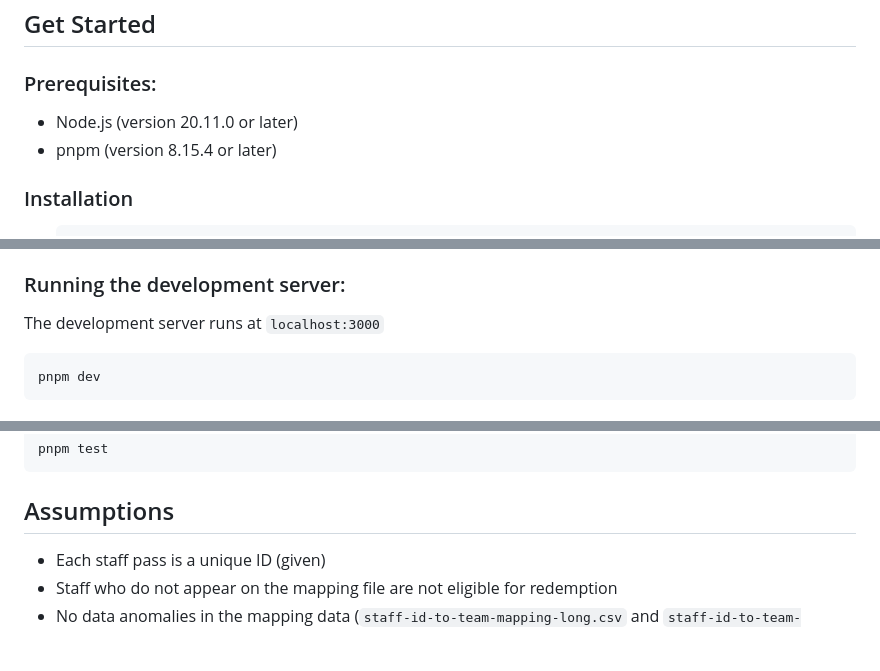
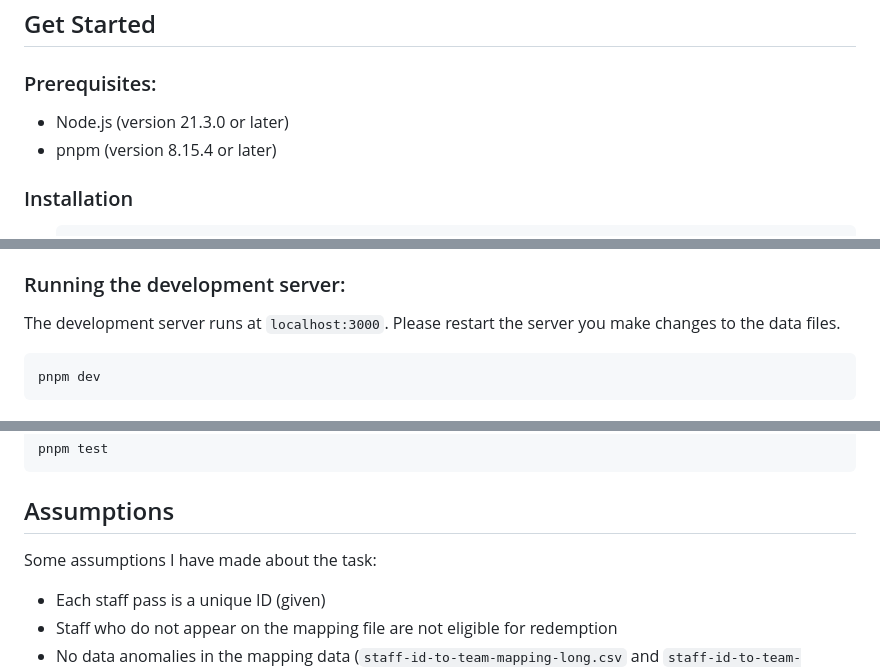
Before and after one commit to ackselz/gift-distribution-system, a Markdown page: README.md, 3 parts joined by grey strips. Rendered like a GitHub page; blank space fills up the shorter version.

Commit message:
docs: update README

````diff
--- a/README.md
+++ b/README.md
@@ -4,7 +4,7 @@
 
 ### Prerequisites:
 
-- Node.js (version 20.11.0 or later)
+- Node.js (version 21.3.0 or later)
 - pnpm (version 8.15.4 or later)
 
 ### Installation
@@ -24,7 +24,7 @@
 
 ### Running the development server:
 
-The development server runs at `localhost:3000`
+The development server runs at `localhost:3000`. Please restart the server you make changes to the data files.
 
 ```bash
 pnpm dev
@@ -103,6 +103,8 @@ pnpm test
 
 ## Assumptions
 
+Some assumptions I have made about the task:
+
 - Each staff pass is a unique ID (given)
 - Staff who do not appear on the mapping file are not eligible for redemption
 - No data anomalies in the mapping data (`staff-id-to-team-mapping-long.csv` and `staff-id-to-team-mapping-long.csv`)
````
